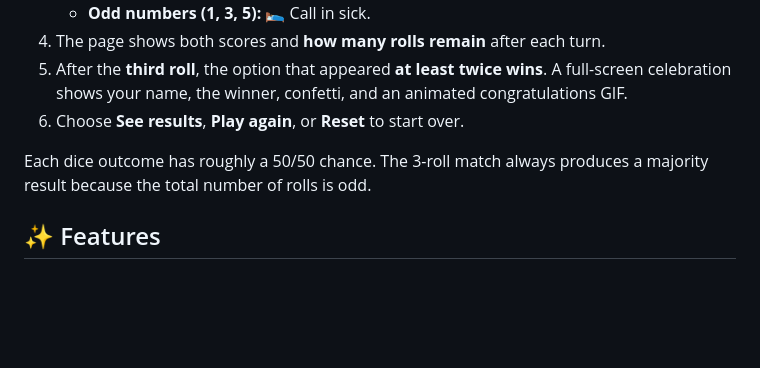
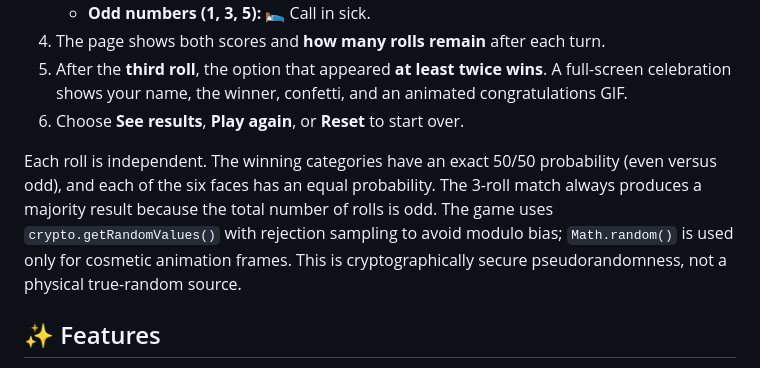
Before and after one commit to matosaru/sickorshift, a Markdown page: README.md, the part around the change. GitHub-like rendering; blank space fills up the shorter version.

Commit message:
Document unbiased cryptographic dice randomness

```diff
--- a/README.md
+++ b/README.md
@@ -17,7 +17,7 @@ The game is a lighthearted reminder to check in with yourself about rest, health
 5. After the **third roll**, the option that appeared **at least twice wins**. A full-screen celebration shows your name, the winner, confetti, and an animated congratulations GIF.
 6. Choose **See results**, **Play again**, or **Reset** to start over.
 
-Each dice outcome has roughly a 50/50 chance. The 3-roll match always produces a majority result because the total number of rolls is odd.
+Each roll is independent. The winning categories have an exact 50/50 probability (even versus odd), and each of the six faces has an equal probability. The 3-roll match always produces a majority result because the total number of rolls is odd. The game uses `crypto.getRandomValues()` with rejection sampling to avoid modulo bias; `Math.random()` is used only for cosmetic animation frames. This is cryptographically secure pseudorandomness, not a physical true-random source.
 
 ## ✨ Features
 
```
